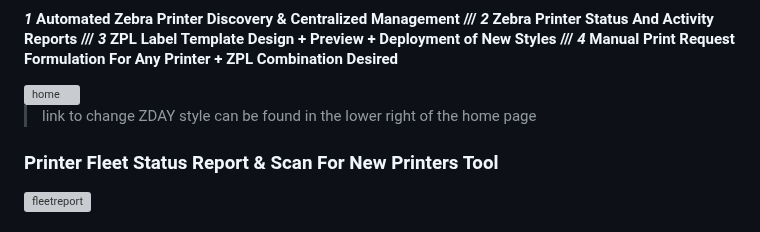
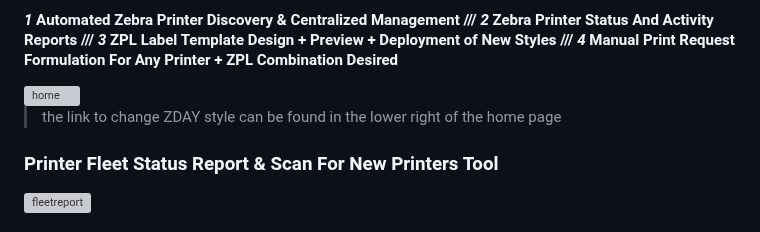
Before and after one commit to Daylily-Informatics/zebra_day, a Markdown page: zebra_day/docs/zebra_day_ui_guide.md, the part around one of its changes. GitHub-like rendering; grey boxes are pictures that could not be loaded.

```diff
--- a/zebra_day/docs/zebra_day_ui_guide.md
+++ b/zebra_day/docs/zebra_day_ui_guide.md
@@ -9,7 +9,7 @@
 
 <img width="1016" alt="home" src="https://github.com/Daylily-Informatics/zebra_day/assets/4713659/8960686a-8444-4b17-8cf2-a27dfe0432eb">
 
-  > link to change ZDAY style can be found in the lower right of the home page
+  > the link to change ZDAY style can be found in the lower right of the home page
 
 ### Printer Fleet Status Report & Scan For New Printers Tool
 
```
Also changed, not shown: other parts of zebra_day/docs/zebra_day_ui_guide.md (+1 -1 lines).
